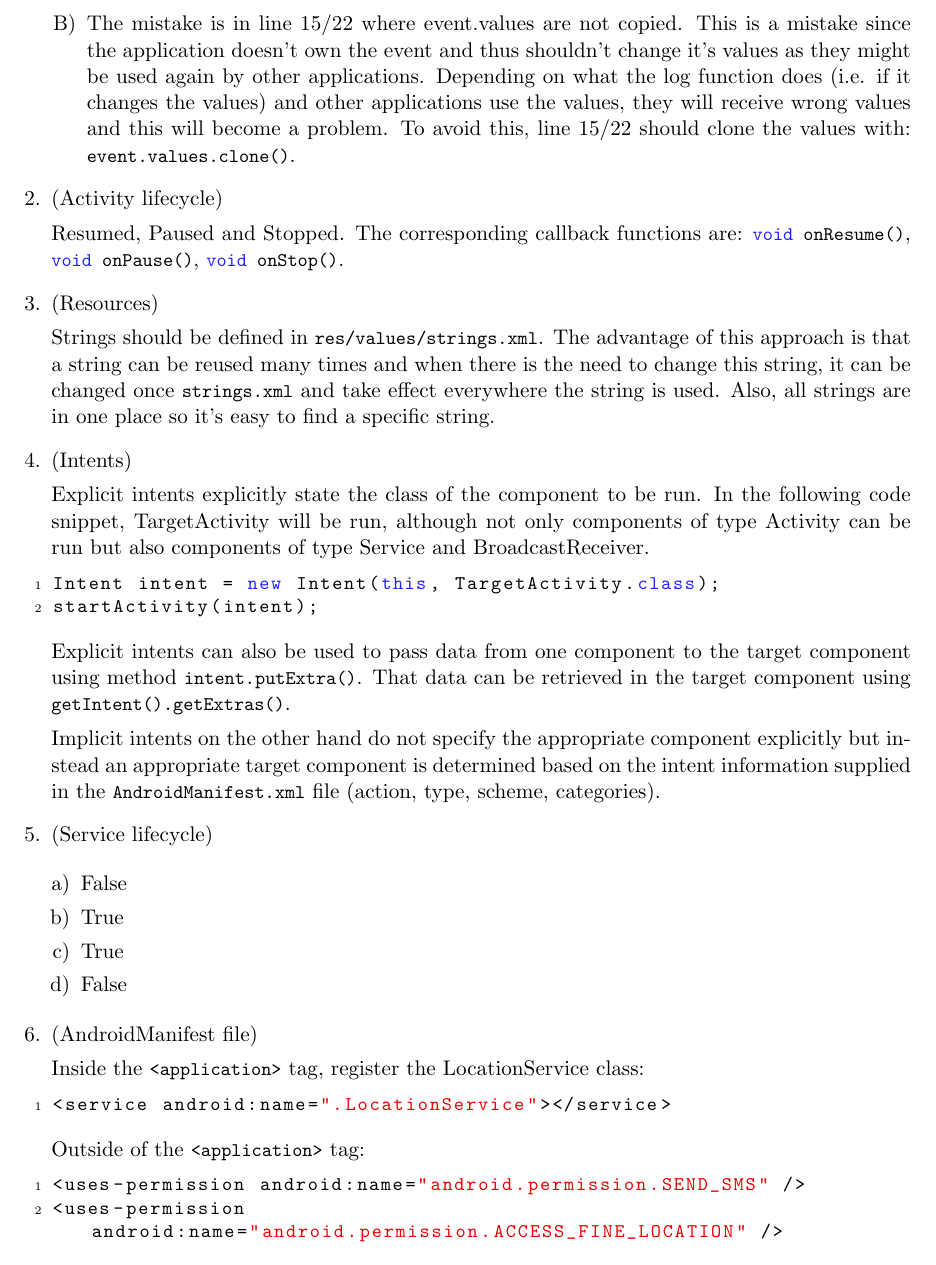
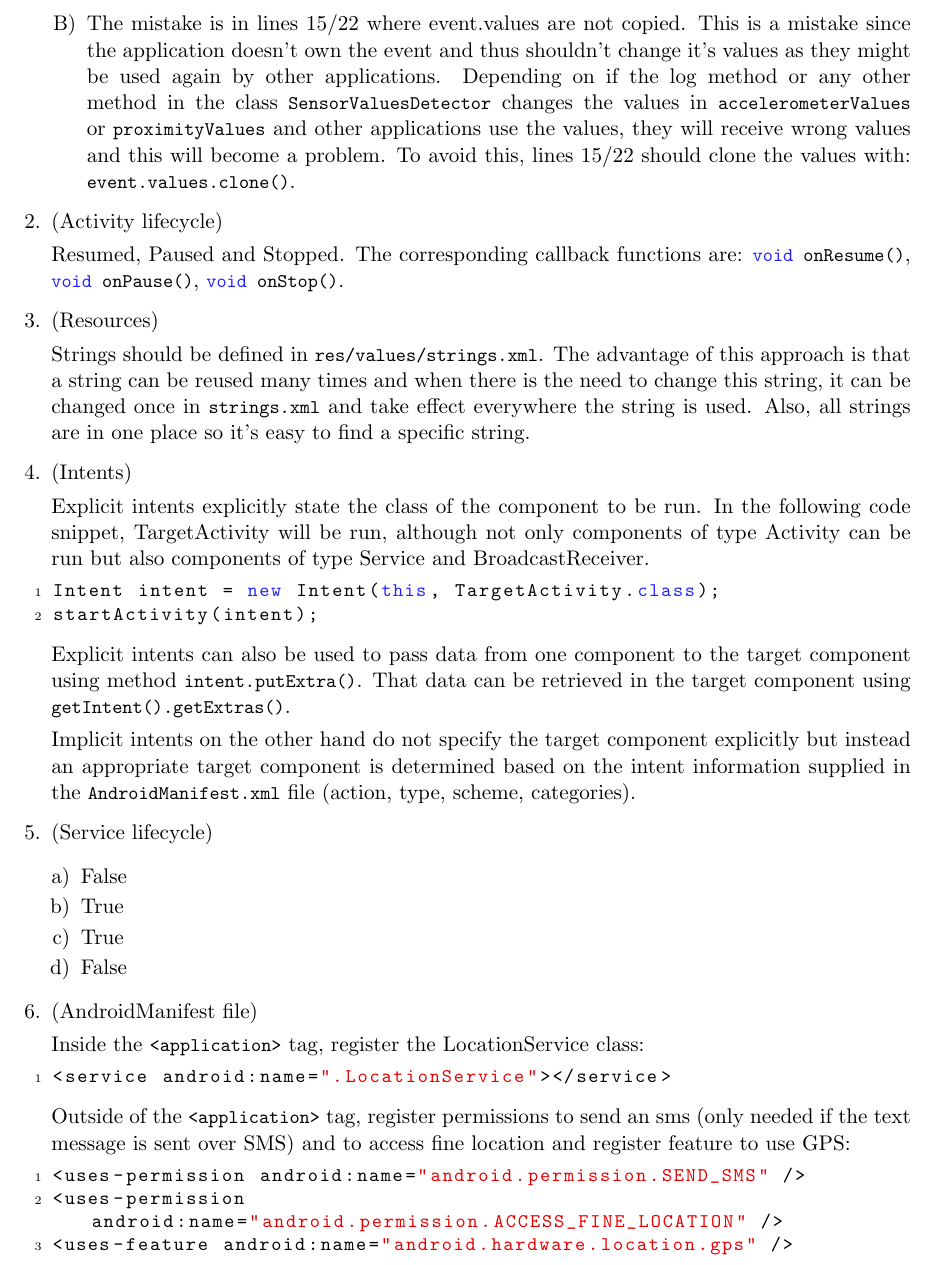
Before and after one commit to linusfessler/VerteileSysteme, a LaTeX problem sheet (Assignment 1/answers/answers.tex): part of page 2 of 2, cut so that both start at the same text. Compiled offline with pdfLaTeX.

Commit message:
Fixed typos

```diff
--- a/Assignment 1/answers/answers.tex
+++ b/Assignment 1/answers/answers.tex
@@ -83,7 +83,7 @@ sensorManager.unregisterListener(this);
 \end{enumerate}
 
 \item
-The mistake is in line 15/22 where event.values are not copied. This is a mistake since the application doesn't own the event and thus shouldn't change it's values as they might be used again by other applications. Depending on what the log function does (i.e. if it changes the values) and other applications use the values, they will receive wrong values and this will become a problem. To avoid this, line 15/22 should clone the values with: \lstinline{event.values.clone()}.
+The mistake is in lines 15/22 where event.values are not copied. This is a mistake since the application doesn't own the event and thus shouldn't change it's values as they might be used again by other applications. Depending on if the log method or any other method in the class \lstinline{SensorValuesDetector} changes the values in \lstinline{accelerometerValues} or \lstinline{proximityValues} and other applications use the values, they will receive wrong values and this will become a problem. To avoid this, lines 15/22 should clone the values with: \lstinline{event.values.clone()}.
 
 \end{enumerate}
 
@@ -94,7 +94,7 @@ Resumed, Paused and Stopped. The corresponding callback functions are:
 
 \item (Resources)
 
-Strings should be defined in \lstinline{res/values/strings.xml}. The advantage of this approach is that a string can be reused many times and when there is the need to change this string, it can be changed once \lstinline{strings.xml} and take effect everywhere the string is used. Also, all strings are in one place so it's easy to find a specific string.
+Strings should be defined in \lstinline{res/values/strings.xml}. The advantage of this approach is that a string can be reused many times and when there is the need to change this string, it can be changed once in \lstinline{strings.xml} and take effect everywhere the string is used. Also, all strings are in one place so it's easy to find a specific string.
 
 \item (Intents)
 
@@ -107,7 +107,7 @@ startActivity(intent);
 
 Explicit intents can also be used to pass data from one component to the target component using method \lstinline{intent.putExtra()}. That data can be retrieved in the target component using \lstinline{getIntent().getExtras()}.
 
-Implicit intents on the other hand do not specify the appropriate component explicitly but instead an appropriate target component is determined based on the intent information supplied in the \lstinline{AndroidManifest.xml} file (action, type, scheme, categories).
+Implicit intents on the other hand do not specify the target component explicitly but instead an appropriate target component is determined based on the intent information supplied in the \lstinline{AndroidManifest.xml} file (action, type, scheme, categories).
 
 \item (Service lifecycle)
 
@@ -126,10 +126,11 @@ Inside the \lstinline{<application>} tag, register the LocationService class:
 <service android:name=".LocationService"></service>
 \end{lstlisting}
 
-Outside of the \lstinline{<application>} tag:
+Outside of the \lstinline{<application>} tag, register permissions to send an sms (only needed if the text message is sent over SMS) and to access fine location and register feature to use GPS:
 \begin{lstlisting}
 <uses-permission android:name="android.permission.SEND_SMS" />
 <uses-permission android:name="android.permission.ACCESS_FINE_LOCATION" />
+<uses-feature android:name="android.hardware.location.gps" />
 \end{lstlisting}
 
 \end{enumerate}
```
Also changed, not shown: Assignment 1/answers/answers.tex (2 more changed lines).
